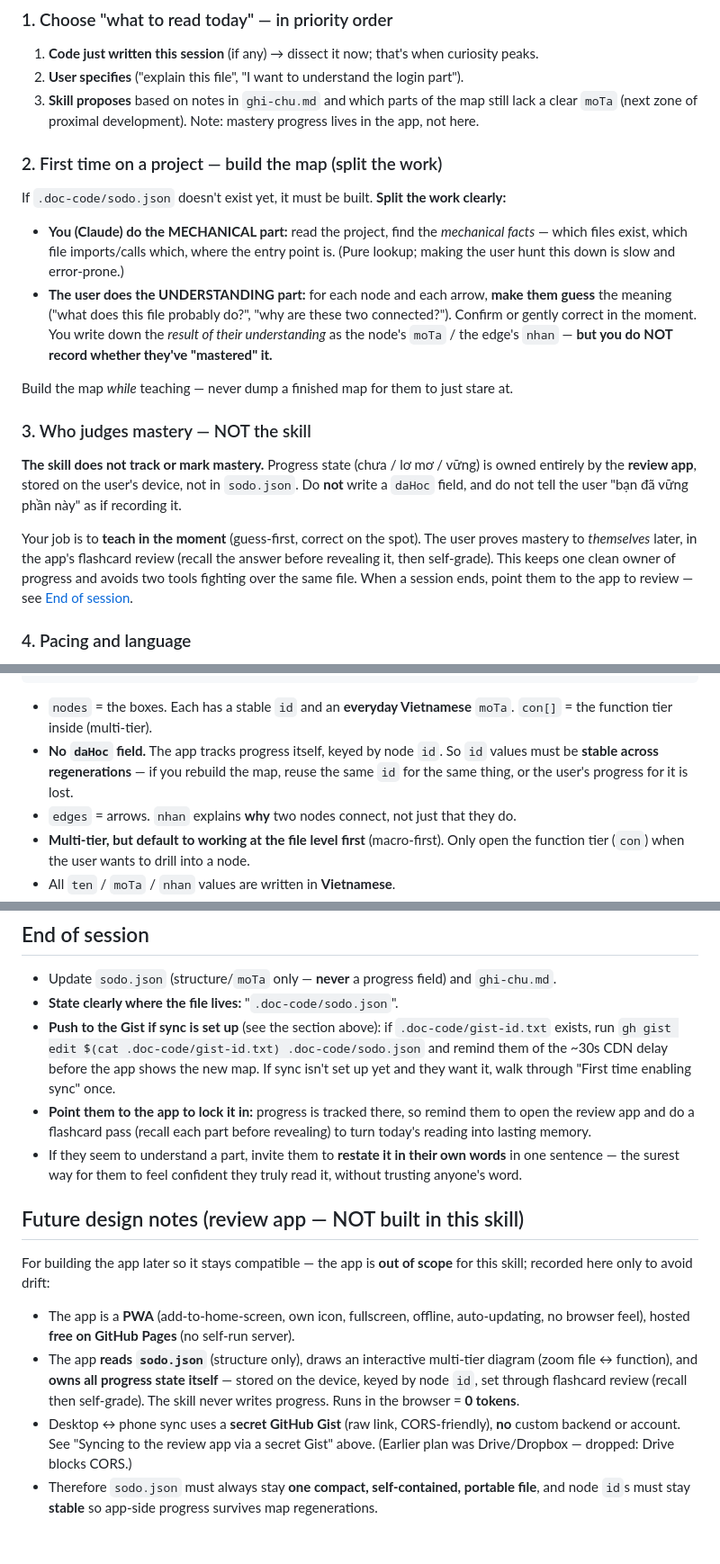
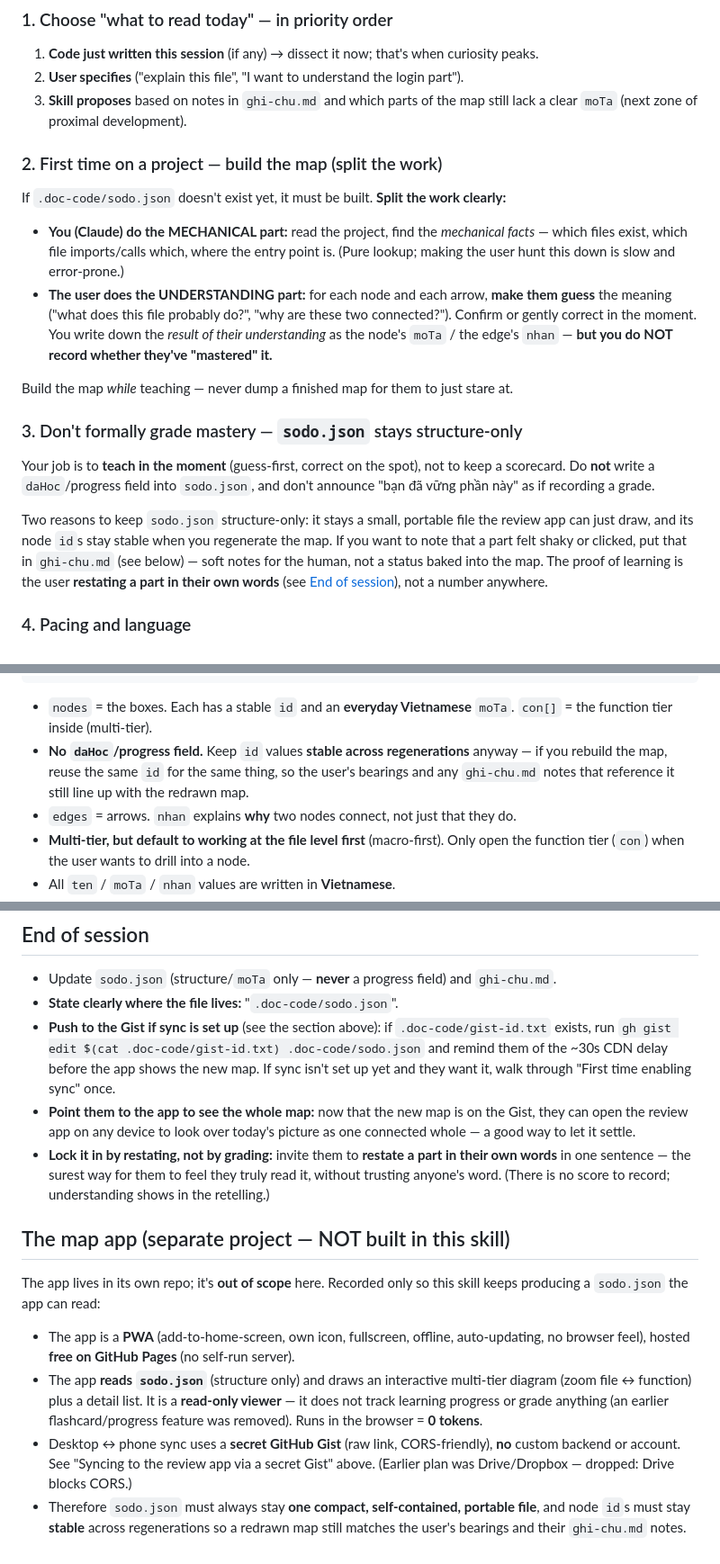
Before and after one commit to tranthanh-huy/doc-code-app, a Markdown page: skill/doc-code/SKILL.md, 3 parts joined by grey strips. Shown at 90% size. Drawn GitHub-style.

Commit message:
Skill doc-code: bỏ nhắc flashcard/chấm tiến độ cho khớp app chỉ-đọc
App đã gỡ flashcard/tiến-độ nên skill không còn nói "app chấm điểm". Thay bằng:
dạy tại-chỗ (đoán trước, sửa ngay), chứng tỏ hiểu bằng cách kể lại bằng lời mình.
sodo.json vẫn chỉ chứa cấu trúc; id giữ ổn định để bản đồ vẽ lại khớp ghi-chu.md.
Ghi chú "map app" nói rõ app là read-only viewer.

Co-Authored-By: Claude Opus 4.8 <noreply@anthropic.com>

```diff
--- a/skill/doc-code/SKILL.md
+++ b/skill/doc-code/SKILL.md
@@ -54,8 +54,7 @@ of the building before reading every sentence in one room.
 1. **Code just written this session** (if any) → dissect it now; that's when curiosity peaks.
 2. **User specifies** ("explain this file", "I want to understand the login part").
 3. **Skill proposes** based on notes in `ghi-chu.md` and which parts of the map still lack a
-   clear `moTa` (next zone of proximal development). Note: mastery progress lives in the app,
-   not here.
+   clear `moTa` (next zone of proximal development).
 
 ### 2. First time on a project — build the map (split the work)
 
@@ -71,17 +70,17 @@ If `.doc-code/sodo.json` doesn't exist yet, it must be built. **Split the work c
 
 Build the map *while* teaching — never dump a finished map for them to just stare at.
 
-### 3. Who judges mastery — NOT the skill
+### 3. Don't formally grade mastery — `sodo.json` stays structure-only
 
-**The skill does not track or mark mastery.** Progress state (chưa / lơ mơ / vững) is owned
-entirely by the **review app**, stored on the user's device, not in `sodo.json`. Do **not**
-write a `daHoc` field, and do not tell the user "bạn đã vững phần này" as if recording it.
+Your job is to **teach in the moment** (guess-first, correct on the spot), not to keep a
+scorecard. Do **not** write a `daHoc`/progress field into `sodo.json`, and don't announce
+"bạn đã vững phần này" as if recording a grade.
 
-Your job is to **teach in the moment** (guess-first, correct on the spot). The user proves
-mastery to *themselves* later, in the app's flashcard review (recall the answer before
-revealing it, then self-grade). This keeps one clean owner of progress and avoids two tools
-fighting over the same file. When a session ends, point them to the app to review — see
-[End of session](#end-of-session).
+Two reasons to keep `sodo.json` structure-only: it stays a small, portable file the review app
+can just draw, and its node `id`s stay stable when you regenerate the map. If you want to note
+that a part felt shaky or clicked, put that in `ghi-chu.md` (see below) — soft notes for the
+human, not a status baked into the map. The proof of learning is the user **restating a part
+in their own words** (see [End of session](#end-of-session)), not a number anywhere.
 
 ### 4. Pacing and language
 
@@ -140,9 +140,9 @@ app). Keep these field names EXACTLY — they are the contract, do not translate
 
 - `nodes` = the boxes. Each has a stable `id` and an **everyday Vietnamese** `moTa`. `con[]` =
   the function tier inside (multi-tier).
-- **No `daHoc` field.** The app tracks progress itself, keyed by node `id`. So `id` values
-  must be **stable across regenerations** — if you rebuild the map, reuse the same `id` for
-  the same thing, or the user's progress for it is lost.
+- **No `daHoc`/progress field.** Keep `id` values **stable across regenerations** anyway — if
+  you rebuild the map, reuse the same `id` for the same thing, so the user's bearings and any
+  `ghi-chu.md` notes that reference it still line up with the redrawn map.
 - `edges` = arrows. `nhan` explains **why** two nodes connect, not just that they do.
 - **Multi-tier, but default to working at the file level first** (macro-first). Only open the
   function tier (`con`) when the user wants to drill into a node.
@@ -203,26 +203,27 @@ project is sensitive, **ask the user first** before creating or pushing to any G
   exists, run `gh gist edit $(cat .doc-code/gist-id.txt) .doc-code/sodo.json` and remind them
   of the ~30s CDN delay before the app shows the new map. If sync isn't set up yet and they
   want it, walk through "First time enabling sync" once.
-- **Point them to the app to lock it in:** progress is tracked there, so remind them to open
-  the review app and do a flashcard pass (recall each part before revealing) to turn today's
-  reading into lasting memory.
-- If they seem to understand a part, invite them to **restate it in their own words** in one
-  sentence — the surest way for them to feel confident they truly read it, without trusting
-  anyone's word.
+- **Point them to the app to see the whole map:** now that the new map is on the Gist, they
+  can open the review app on any device to look over today's picture as one connected whole —
+  a good way to let it settle.
+- **Lock it in by restating, not by grading:** invite them to **restate a part in their own
+  words** in one sentence — the surest way for them to feel they truly read it, without
+  trusting anyone's word. (There is no score to record; understanding shows in the retelling.)
 
-## Future design notes (review app — NOT built in this skill)
+## The map app (separate project — NOT built in this skill)
 
-For building the app later so it stays compatible — the app is **out of scope** for this
-skill; recorded here only to avoid drift:
+The app lives in its own repo; it's **out of scope** here. Recorded only so this skill keeps
+producing a `sodo.json` the app can read:
 
 - The app is a **PWA** (add-to-home-screen, own icon, fullscreen, offline, auto-updating, no
   browser feel), hosted **free on GitHub Pages** (no self-run server).
-- The app **reads `sodo.json`** (structure only), draws an interactive multi-tier diagram
-  (zoom file ↔ function), and **owns all progress state itself** — stored on the device,
-  keyed by node `id`, set through flashcard review (recall then self-grade). The skill never
-  writes progress. Runs in the browser = **0 tokens**.
+- The app **reads `sodo.json`** (structure only) and draws an interactive multi-tier diagram
+  (zoom file ↔ function) plus a detail list. It is a **read-only viewer** — it does not track
+  learning progress or grade anything (an earlier flashcard/progress feature was removed).
+  Runs in the browser = **0 tokens**.
 - Desktop ↔ phone sync uses a **secret GitHub Gist** (raw link, CORS-friendly), **no** custom
   backend or account. See "Syncing to the review app via a secret Gist" above. (Earlier plan
   was Drive/Dropbox — dropped: Drive blocks CORS.)
 - Therefore `sodo.json` must always stay **one compact, self-contained, portable file**, and
-  node `id`s must stay **stable** so app-side progress survives map regenerations.
+  node `id`s must stay **stable** across regenerations so a redrawn map still matches the
+  user's bearings and their `ghi-chu.md` notes.
```
Also changed, not shown: other parts of skill/doc-code/SKILL.md (+3 -2 lines), HANDOFF.md (+5 -4 lines).
